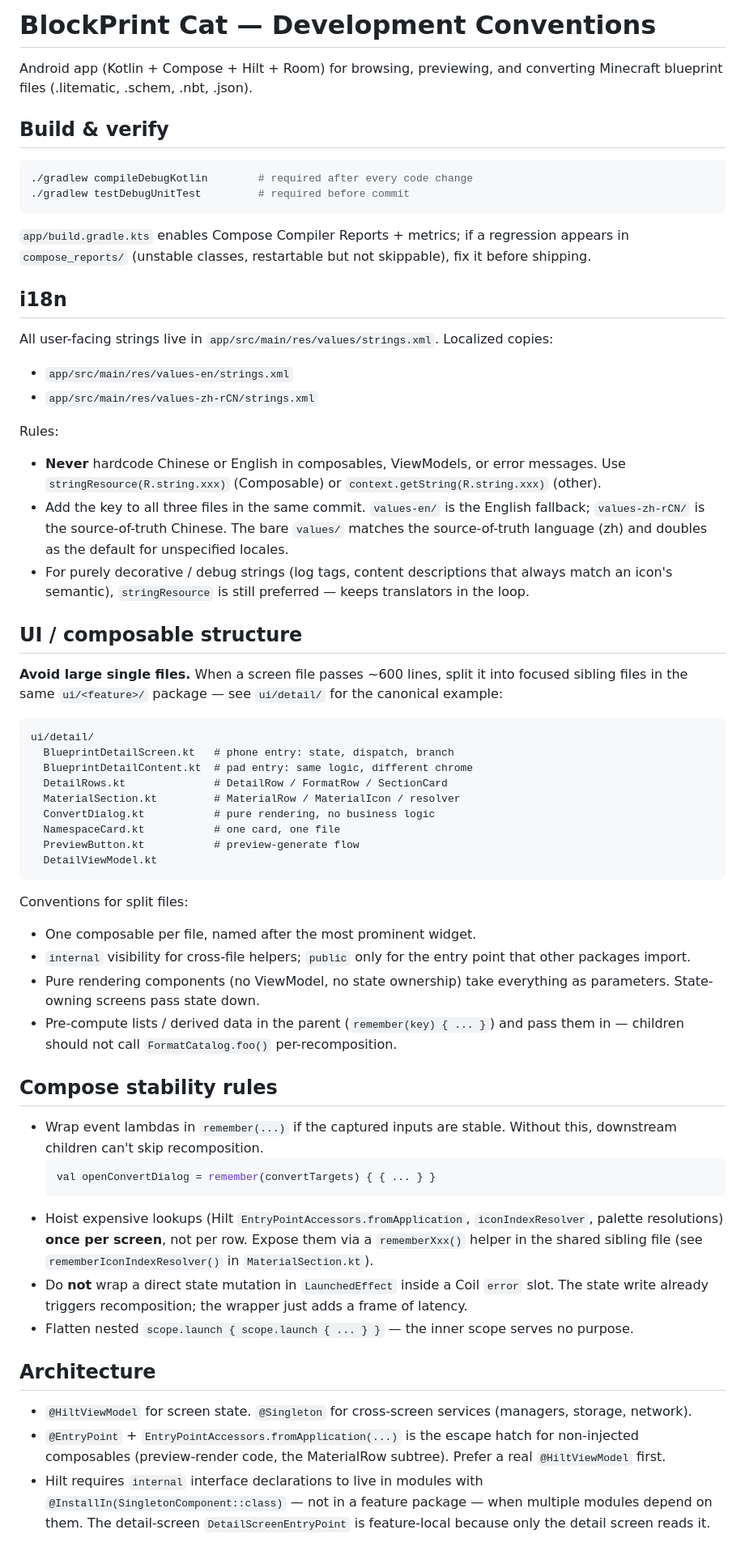
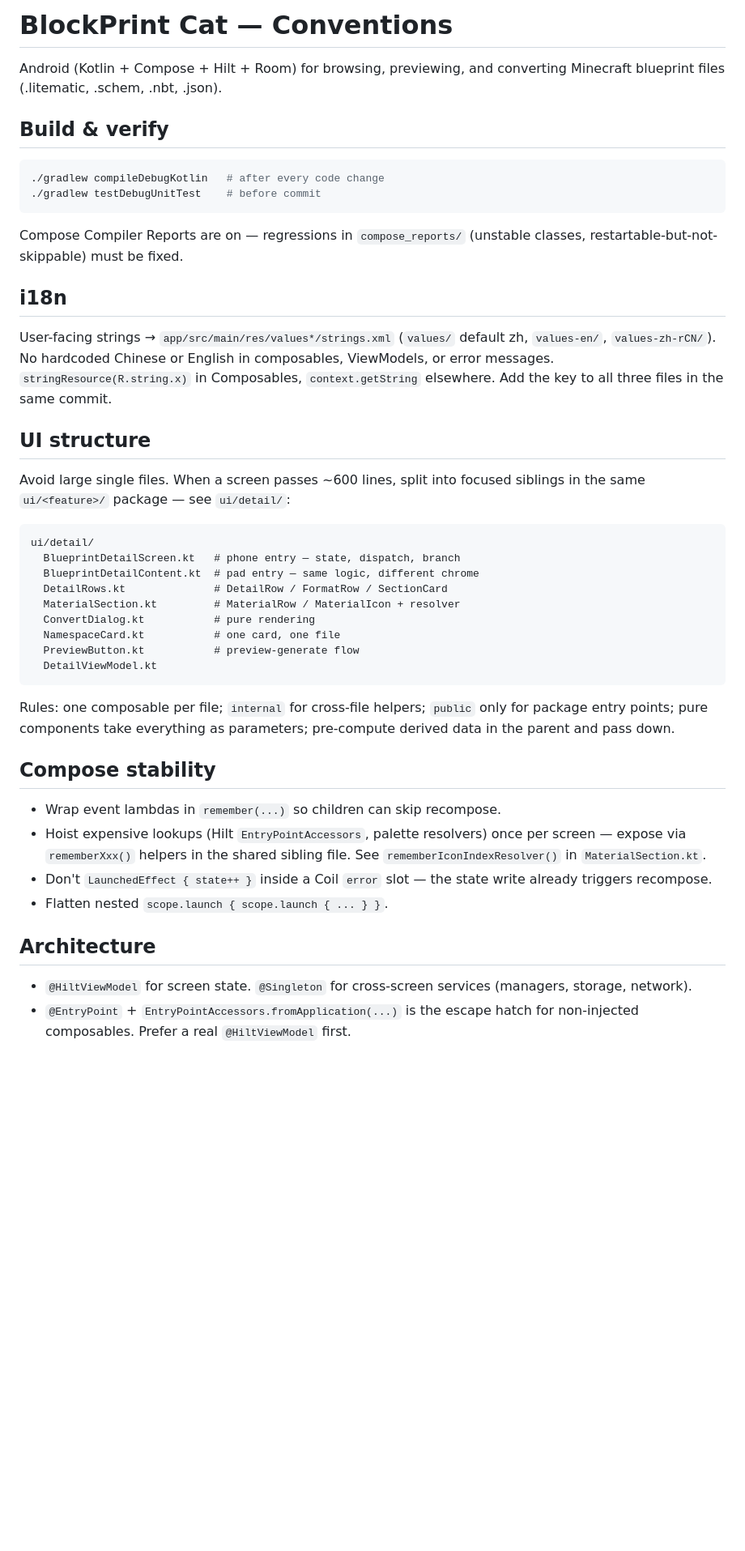
Before and after one commit to moxisuki/blockprint-cat, a Markdown page: CLAUDE.md, the part around one of its changes. Shown at 81% size. GitHub-like rendering; blank space fills up the shorter version.

Commit message:
docs: trim CLAUDE.md and drop Git section
Git identity + commit rules already enforced globally via
~/.claude/settings.json and stated in the global rules — keeping
them in CLAUDE.md is redundant and would drift if either side
changed. Down from 133 to 79 lines.

````diff
--- a/CLAUDE.md
+++ b/CLAUDE.md
@@ -1,96 +1,62 @@
-# BlockPrint Cat — Development Conventions
+# BlockPrint Cat — Conventions
 
-Android app (Kotlin + Compose + Hilt + Room) for browsing, previewing, and
+Android (Kotlin + Compose + Hilt + Room) for browsing, previewing, and
 converting Minecraft blueprint files (.litematic, .schem, .nbt, .json).
 
 ## Build & verify
 
 ```bash
-./gradlew compileDebugKotlin        # required after every code change
-./gradlew testDebugUnitTest         # required before commit
+./gradlew compileDebugKotlin   # after every code change
+./gradlew testDebugUnitTest    # before commit
 ```
 
-`app/build.gradle.kts` enables Compose Compiler Reports + metrics; if a
-regression appears in `compose_reports/` (unstable classes, restartable
-but not skippable), fix it before shipping.
+Compose Compiler Reports are on — regressions in `compose_reports/`
+(unstable classes, restartable-but-not-skippable) must be fixed.
 
 ## i18n
 
-All user-facing strings live in `app/src/main/res/values/strings.xml`.
-Localized copies:
+User-facing strings → `app/src/main/res/values*/strings.xml`
+(`values/` default zh, `values-en/`, `values-zh-rCN/`). No hardcoded
+Chinese or English in composables, ViewModels, or error messages.
+`stringResource(R.string.x)` in Composables, `context.getString` elsewhere.
+Add the key to all three files in the same commit.
 
-- `app/src/main/res/values-en/strings.xml`
-- `app/src/main/res/values-zh-rCN/strings.xml`
+## UI structure
 
-Rules:
-
-- **Never** hardcode Chinese or English in composables, ViewModels, or
-  error messages. Use `stringResource(R.string.xxx)` (Composable) or
-  `context.getString(R.string.xxx)` (other).
-- Add the key to all three files in the same commit. `values-en/` is
-  the English fallback; `values-zh-rCN/` is the source-of-truth Chinese.
-  The bare `values/` matches the source-of-truth language (zh) and
-  doubles as the default for unspecified locales.
-- For purely decorative / debug strings (log tags, content descriptions
-  that always match an icon's semantic), `stringResource` is still
-  preferred — keeps translators in the loop.
-
-## UI / composable structure
-
-**Avoid large single files.** When a screen file passes ~600 lines, split
-it into focused sibling files in the same `ui/<feature>/` package — see
-`ui/detail/` for the canonical example:
+Avoid large single files. When a screen passes ~600 lines, split into
+focused siblings in the same `ui/<feature>/` package — see `ui/detail/`:
 
 ```
 ui/detail/
-  BlueprintDetailScreen.kt   # phone entry: state, dispatch, branch
-  BlueprintDetailContent.kt  # pad entry: same logic, different chrome
+  BlueprintDetailScreen.kt   # phone entry — state, dispatch, branch
+  BlueprintDetailContent.kt  # pad entry — same logic, different chrome
   DetailRows.kt              # DetailRow / FormatRow / SectionCard
-  MaterialSection.kt         # MaterialRow / MaterialIcon / resolver
-  ConvertDialog.kt           # pure rendering, no business logic
+  MaterialSection.kt         # MaterialRow / MaterialIcon + resolver
+  ConvertDialog.kt           # pure rendering
   NamespaceCard.kt           # one card, one file
   PreviewButton.kt           # preview-generate flow
   DetailViewModel.kt
 ```
 
-Conventions for split files:
+Rules: one composable per file; `internal` for cross-file helpers;
+`public` only for package entry points; pure components take everything
+as parameters; pre-compute derived data in the parent and pass down.
 
-- One composable per file, named after the most prominent widget.
-- `internal` visibility for cross-file helpers; `public` only for the
-  entry point that other packages import.
-- Pure rendering components (no ViewModel, no state ownership) take
-  everything as parameters. State-owning screens pass state down.
-- Pre-compute lists / derived data in the parent (`remember(key) { ... }`)
-  and pass them in — children should not call `FormatCatalog.foo()`
-  per-recomposition.
+## Compose stability
 
-## Compose stability rules
-
-- Wrap event lambdas in `remember(...)` if the captured inputs are
-  stable. Without this, downstream children can't skip recomposition.
-  ```kotlin
-  val openConvertDialog = remember(convertTargets) { { ... } }
-  ```
-- Hoist expensive lookups (Hilt `EntryPointAccessors.fromApplication`,
-  `iconIndexResolver`, palette resolutions) **once per screen**, not
-  per row. Expose them via a `rememberXxx()` helper in the shared
-  sibling file (see `rememberIconIndexResolver()` in `MaterialSection.kt`).
-- Do **not** wrap a direct state mutation in `LaunchedEffect` inside a
-  Coil `error` slot. The state write already triggers recomposition;
-  the wrapper just adds a frame of latency.
-- Flatten nested `scope.launch { scope.launch { ... } }` — the inner
-  scope serves no purpose.
+- Wrap event lambdas in `remember(...)` so children can skip recompose.
+- Hoist expensive lookups (Hilt `EntryPointAccessors`, palette resolvers)
+  once per screen — expose via `rememberXxx()` helpers in the shared
+  sibling file. See `rememberIconIndexResolver()` in `MaterialSection.kt`.
+- Don't `LaunchedEffect { state++ }` inside a Coil `error` slot — the
+  state write already triggers recompose.
+- Flatten nested `scope.launch { scope.launch { ... } }`.
 
 ## Architecture
 
 - `@HiltViewModel` for screen state. `@Singleton` for cross-screen
   services (managers, storage, network).
 - `@EntryPoint` + `EntryPointAccessors.fromApplication(...)` is the
-  escape hatch for non-injected composables (preview-render code, the
-  MaterialRow subtree). Prefer a real `@HiltViewModel` first.
-- Hilt requires `internal` interface declarations to live in modules
-  with `@InstallIn(SingletonComponent::class)` — not in a feature
-  package — when multiple modules depend on them. The detail-screen
-  `DetailScreenEntryPoint` is feature-local because only the detail
-  screen reads it.
+  escape hatch for non-injected composables. Prefer a real
+  `@HiltViewModel` first.
 
````
Also changed, not shown: other parts of CLAUDE.md (+13 -33 lines).
